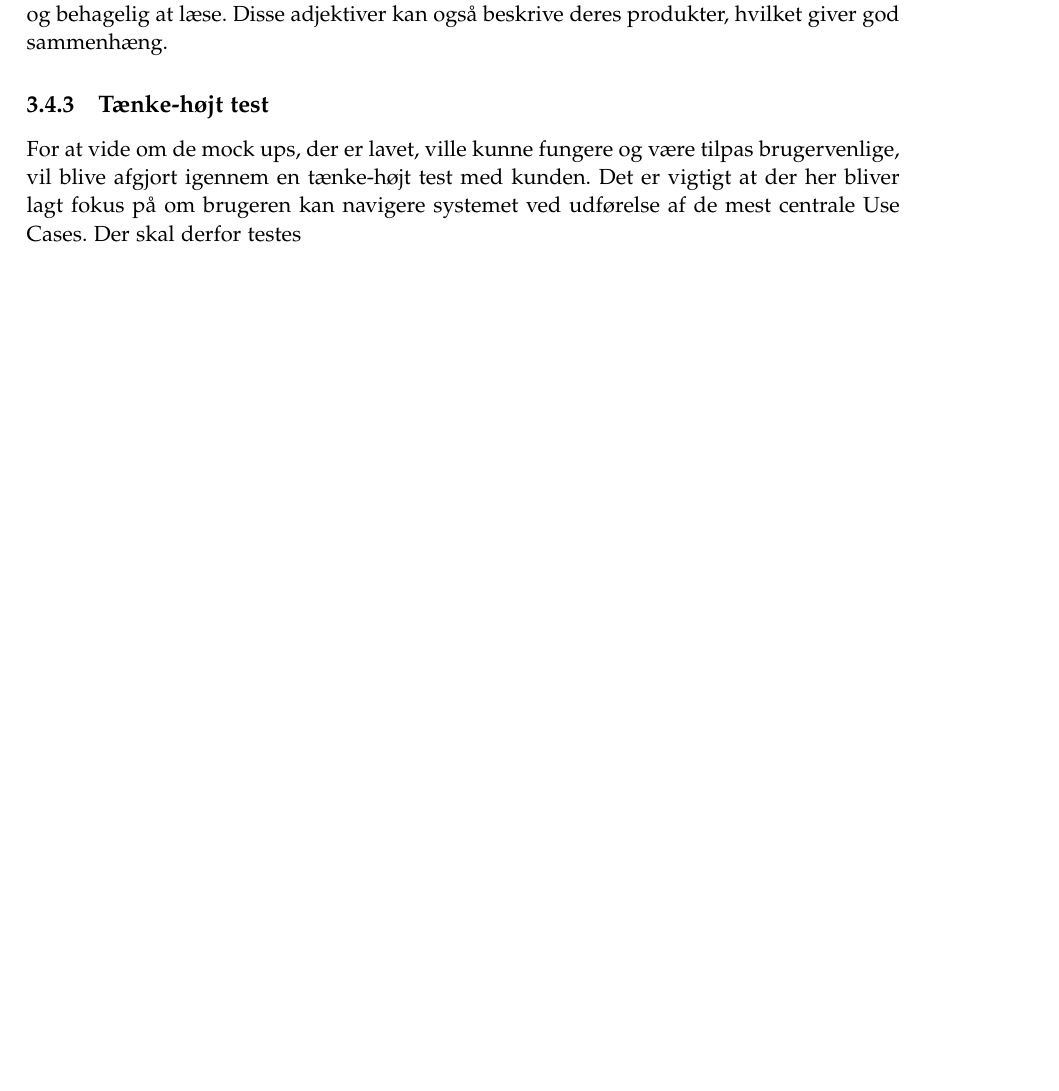
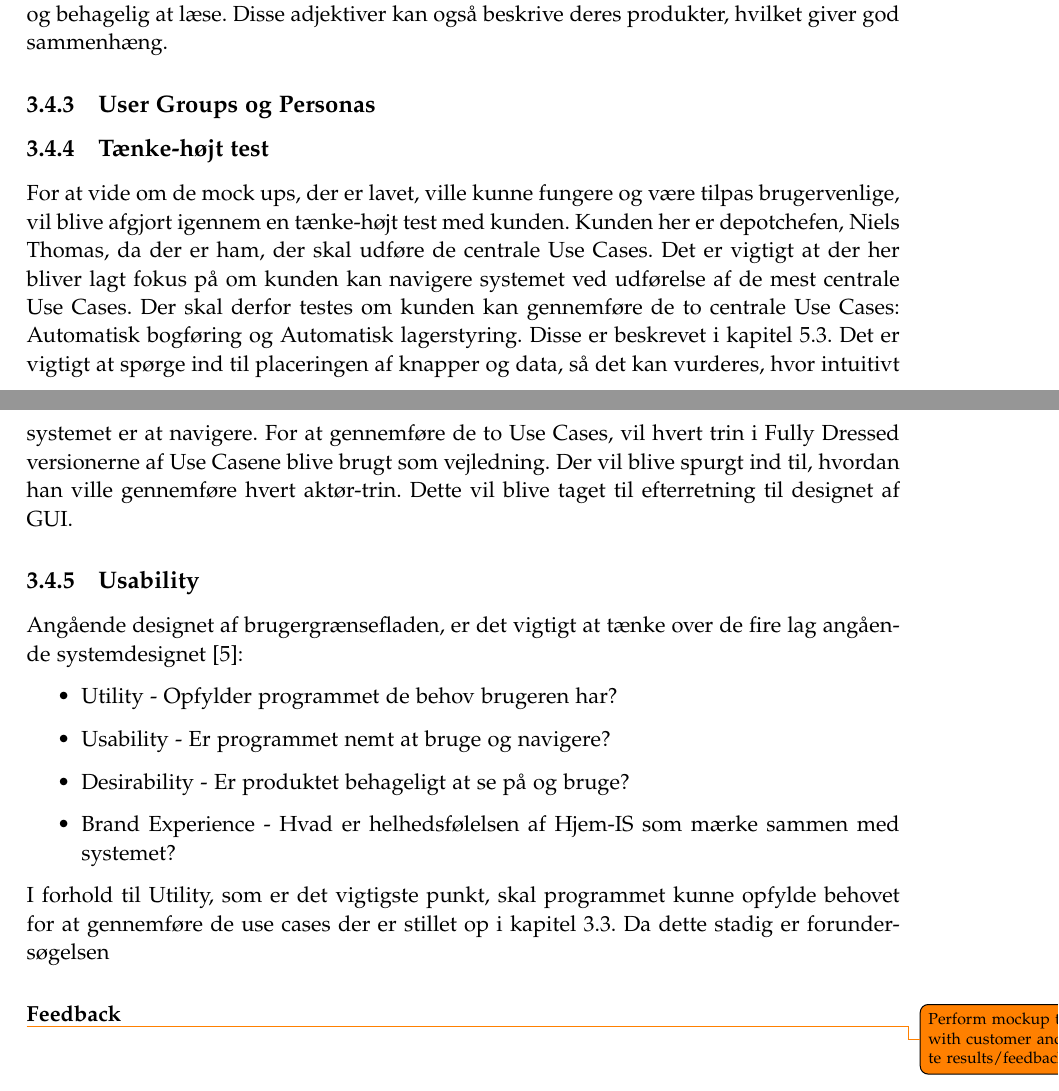
Before and after one commit to luccaflower/UCN-SemesterProject-Spring2020, a LaTeX thesis (master.tex, which reads sections/forundersøgelse/forundersøgelse.tex): part of page 32 of 53 before the commit and two parts of pages 32 and 33 of 55 after it, the two joined at a grey line, cut so that both start at the same text, the shorter picture padded with empty space. Compiled offline with pdfLaTeX.

Commit message:
more mock ups shit

```diff
--- a/sections/forundersøgelse/forundersøgelse.tex
+++ b/sections/forundersøgelse/forundersøgelse.tex
@@ -188,5 +188,20 @@ Da blå er fokusfarven for Hjem-IS, er det vigtigt også at forstå betydningen
 \subsection{Skrifttype}
 Skrifttypen Segoe UI Black er valgt fordi den minder meget om skrifttypen anvendt på Hjem-IS' hjemmeside \cite{hjemis}. Skrifttypen er tyk, rund og ikke så skarp, hvilket gør den nem og behagelig at læse. Disse adjektiver kan også beskrive deres produkter, hvilket giver god sammenhæng.
 
+\subsection{User Groups og Personas}
+
 \subsection{Tænke-højt test}
-For at vide om de mock ups, der er lavet, ville kunne fungere og være tilpas brugervenlige, vil blive afgjort igennem en tænke-højt test med kunden. Det er vigtigt at der her bliver lagt fokus på om brugeren kan navigere systemet ved udførelse af de mest centrale Use Cases. Der skal derfor testes
+For at vide om de mock ups, der er lavet, ville kunne fungere og være tilpas brugervenlige, vil blive afgjort igennem en tænke-højt test med kunden. Kunden her er depotchefen, Niels Thomas, da der er ham, der skal udføre de centrale Use Cases. Det er vigtigt at der her bliver lagt fokus på om kunden kan navigere systemet ved udførelse af de mest centrale Use Cases. Der skal derfor testes om kunden kan gennemføre de to centrale Use Cases: Automatisk bogføring og Automatisk lagerstyring. Disse er beskrevet i kapitel \ref{fullydressed}. Det er vigtigt at spørge ind til placeringen af knapper og data, så det kan vurderes, hvor intuitivt systemet er at navigere. For at gennemføre de to Use Cases, vil hvert trin i Fully Dressed versionerne af Use Casene blive brugt som vejledning. Der vil blive spurgt ind til, hvordan han ville gennemføre hvert aktør-trin. Dette vil blive taget til efterretning til designet af GUI.
+
+\subsection{Usability}
+Angående designet af brugergrænsefladen, er det vigtigt at tænke over de fire lag angående systemdesignet \cite{UIdesign}:
+\begin{itemize}
+    \item Utility - Opfylder programmet de behov brugeren har?
+    \item Usability - Er programmet nemt at bruge og navigere?
+    \item Desirability - Er produktet behageligt at se på og bruge?
+    \item Brand Experience - Hvad er helhedsfølelsen af Hjem-IS som mærke sammen med systemet?
+\end{itemize}
+I forhold til Utility, som er det vigtigste punkt, skal programmet kunne opfylde behovet for at gennemføre de use cases der er stillet op i kapitel \ref{brief}. Da dette stadig er forundersøgelsen
+
+\subsubsection{Feedback}
+\todo{Perform mockup test with customer and write results/feedback}
```
Also changed, not shown: bib/mybib.bib (+7 -1 lines), sections/krav/funktionelle-krav.tex (+1 -1 lines).
